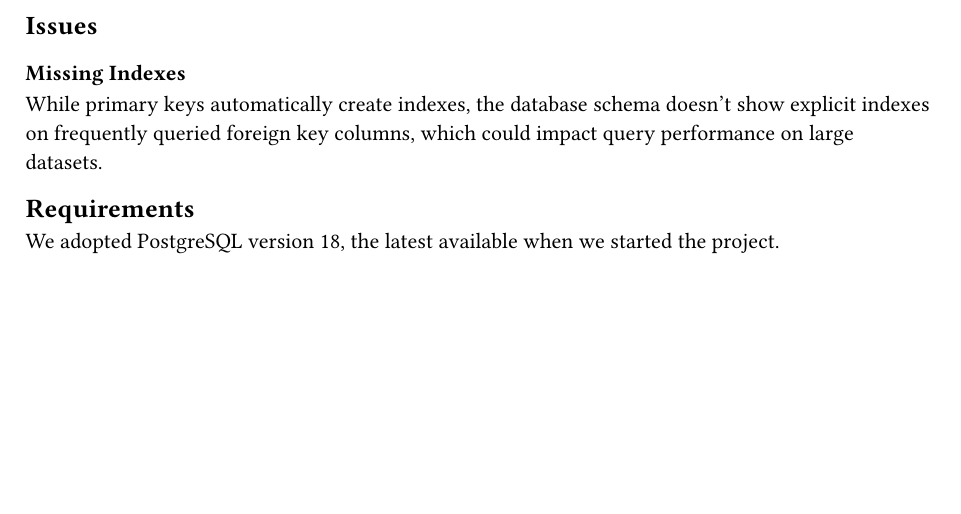
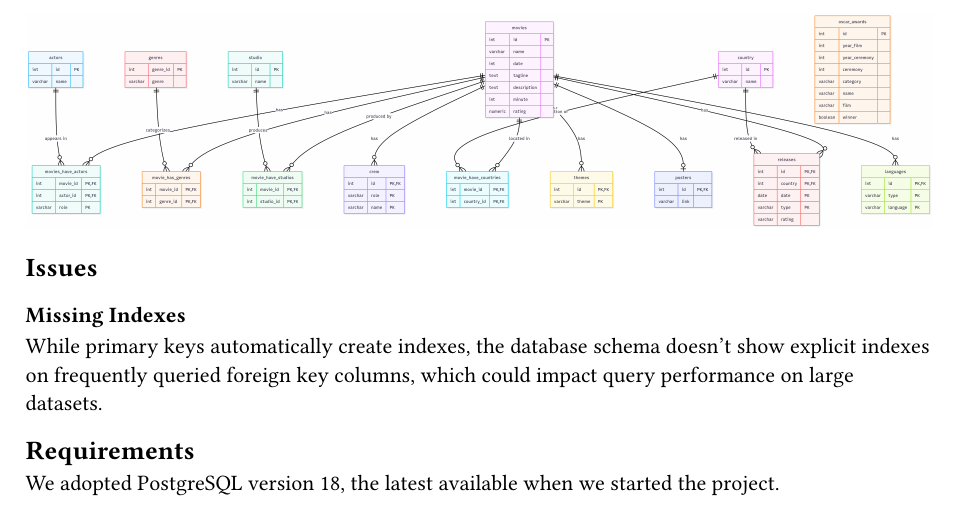
Before and after one commit to TeflonOfJoy/ripe-bananas, a Typst document (report/src/chapters/4.5-postgresql.typ): part of page 2 of 2, cut so that both start at the same text, the shorter picture padded with empty space. Compiled offline with Typst 0.15.

Commit message:
added database structure png file

```diff
--- a/report/src/chapters/4.5-postgresql.typ
+++ b/report/src/chapters/4.5-postgresql.typ
@@ -29,6 +29,8 @@ For the implementations, we used the basic data types PostgreSQL offers:
  - *Date:* for the dates, for example, in the `releases` table.
  - *Boolean:* used in the `oscar_awards` table to differentiate the nominees from the actual winner (false only nominated, true winner).
 
+#figure(image("../img/banana_stem_structure.png"))
+
 == Issues
 === Missing Indexes
 While primary keys automatically create indexes, the database schema doesn't show explicit indexes on frequently queried foreign key columns, which could impact query performance on large datasets.
```
Also changed, not shown: report/src/img/banana_stem_structure.png (added).
